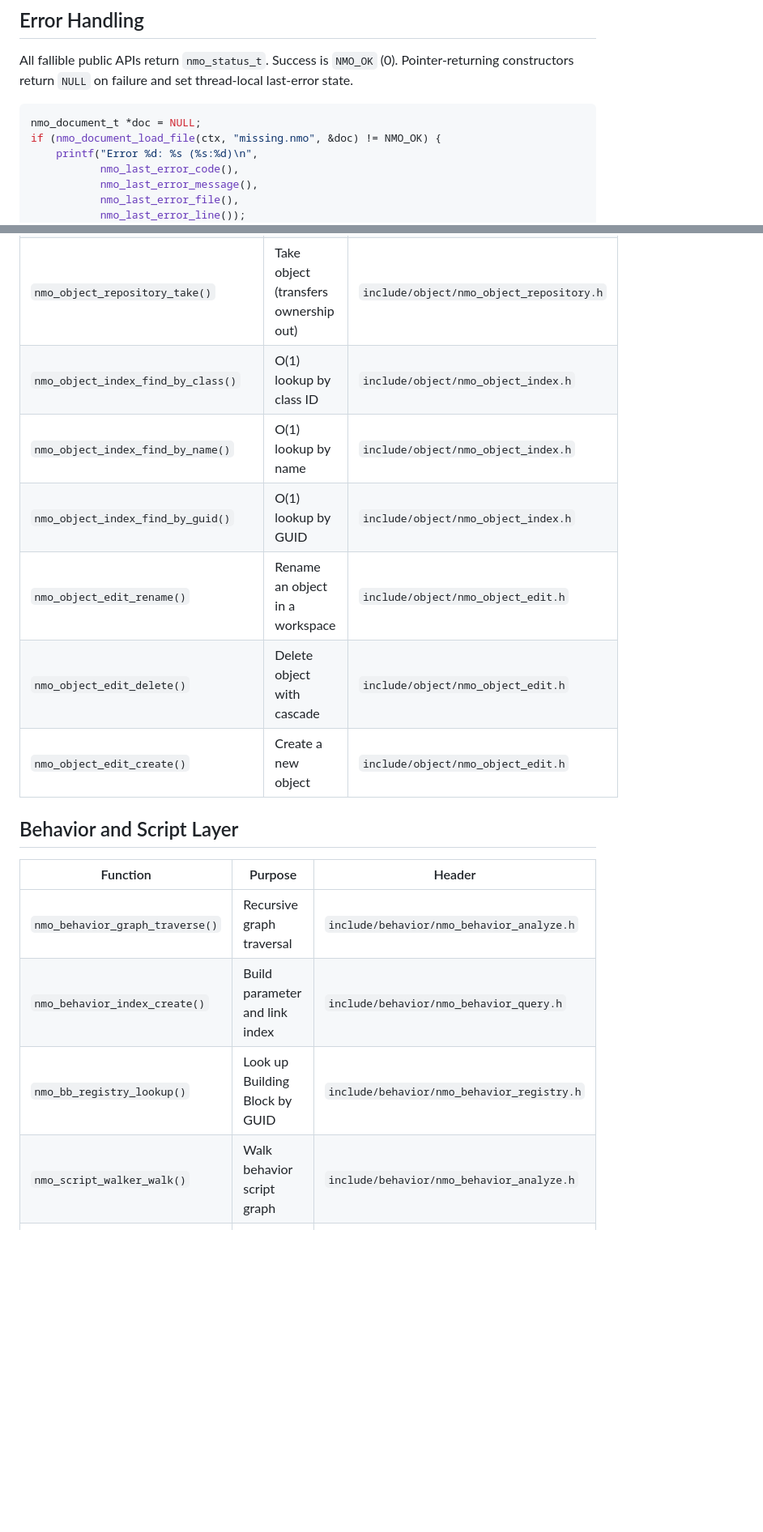
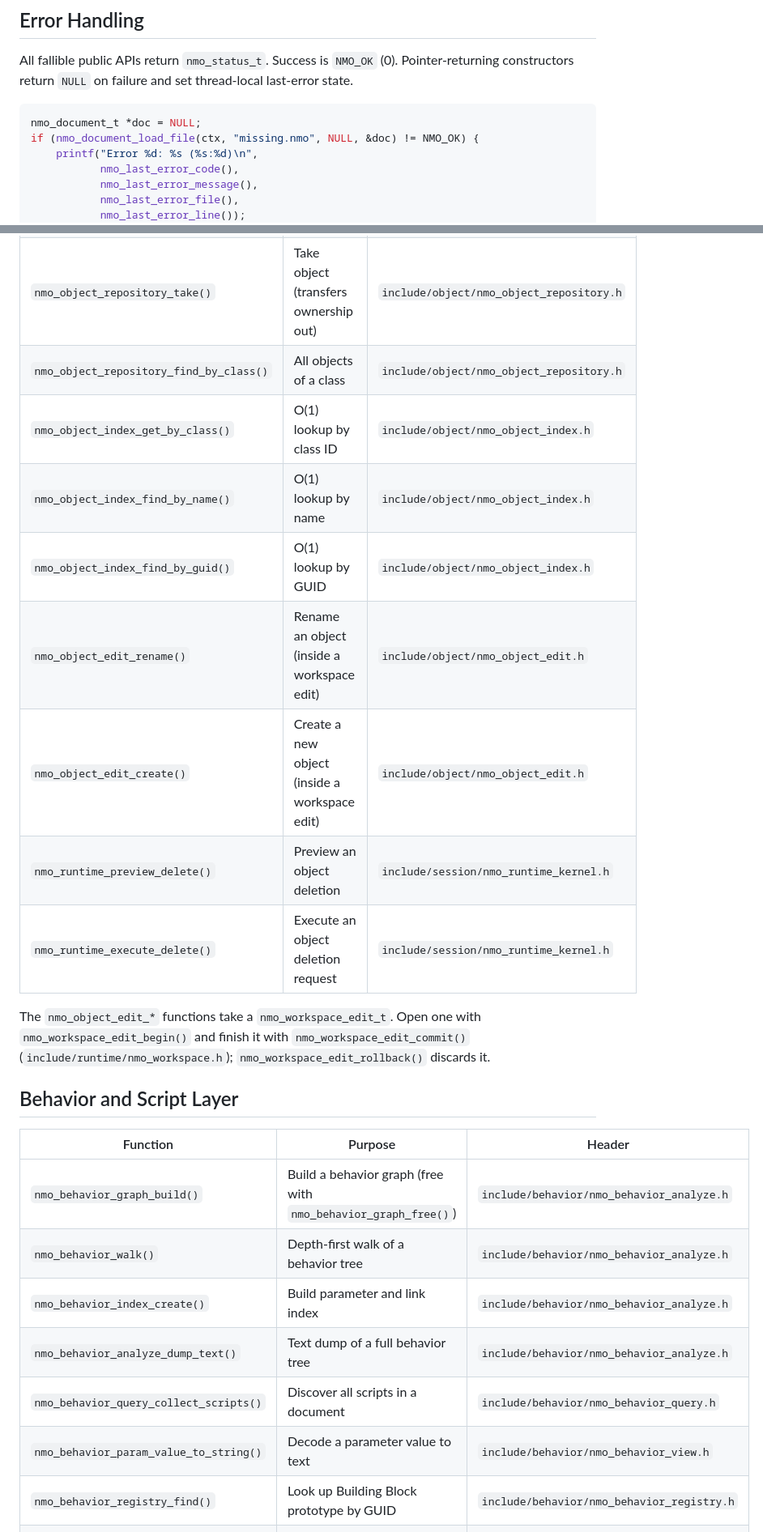
Before and after one commit to doyaGu/libnmo, a Markdown page: docs/api.md, 2 parts joined by grey strips. Shown at 81% size. Drawn GitHub-style; blank space fills up the shorter version.

````diff
--- a/docs/api.md
+++ b/docs/api.md
@@ -32,7 +32,7 @@ last-error state.
 
 ```c
 nmo_document_t *doc = NULL;
-if (nmo_document_load_file(ctx, "missing.nmo", &doc) != NMO_OK) {
+if (nmo_document_load_file(ctx, "missing.nmo", NULL, &doc) != NMO_OK) {
     printf("Error %d: %s (%s:%d)\n",
            nmo_last_error_code(),
            nmo_last_error_message(),
@@ -95,19 +99,28 @@ schema. Consumers do not infer count fields from naming conventions.
 | `nmo_object_repository_add()`           | Add object (transfers ownership)       | `include/object/nmo_object_repository.h`     |
 | `nmo_object_repository_find_by_id()`    | Lookup by object ID                    | `include/object/nmo_object_repository.h`     |
 | `nmo_object_repository_take()`          | Take object (transfers ownership out)  | `include/object/nmo_object_repository.h`     |
-| `nmo_object_index_find_by_class()`      | O(1) lookup by class ID                | `include/object/nmo_object_index.h`          |
+| `nmo_object_repository_find_by_class()` | All objects of a class                 | `include/object/nmo_object_repository.h`     |
+| `nmo_object_index_get_by_class()`       | O(1) lookup by class ID                | `include/object/nmo_object_index.h`          |
 | `nmo_object_index_find_by_name()`       | O(1) lookup by name                    | `include/object/nmo_object_index.h`          |
 | `nmo_object_index_find_by_guid()`       | O(1) lookup by GUID                    | `include/object/nmo_object_index.h`          |
-| `nmo_object_edit_rename()`              | Rename an object in a workspace        | `include/object/nmo_object_edit.h`           |
-| `nmo_object_edit_delete()`              | Delete object with cascade             | `include/object/nmo_object_edit.h`           |
-| `nmo_object_edit_create()`              | Create a new object                    | `include/object/nmo_object_edit.h`           |
+| `nmo_object_edit_rename()`              | Rename an object (inside a workspace edit) | `include/object/nmo_object_edit.h`       |
+| `nmo_object_edit_create()`              | Create a new object (inside a workspace edit) | `include/object/nmo_object_edit.h`    |
+| `nmo_runtime_preview_delete()`          | Preview an object deletion                 | `include/session/nmo_runtime_kernel.h`   |
+| `nmo_runtime_execute_delete()`          | Execute an object deletion request     | `include/session/nmo_runtime_kernel.h`       |
+
+The `nmo_object_edit_*` functions take a `nmo_workspace_edit_t`. Open one with
+`nmo_workspace_edit_begin()` and finish it with `nmo_workspace_edit_commit()`
+(`include/runtime/nmo_workspace.h`); `nmo_workspace_edit_rollback()` discards it.
 
 ## Behavior and Script Layer
 
 | Function                            | Purpose                                    | Header                                     |
 |-------------------------------------|--------------------------------------------|--------------------------------------------|
-| `nmo_behavior_graph_traverse()`     | Recursive graph traversal                  | `include/behavior/nmo_behavior_analyze.h`  |
-| `nmo_behavior_index_create()`       | Build parameter and link index             | `include/behavior/nmo_behavior_query.h`    |
-| `nmo_bb_registry_lookup()`          | Look up Building Block by GUID             | `include/behavior/nmo_behavior_registry.h` |
-| `nmo_script_walker_walk()`          | Walk behavior script graph                 | `include/behavior/nmo_behavior_analyze.h`  |
+| `nmo_behavior_graph_build()`        | Build a behavior graph (free with `nmo_behavior_graph_free()`) | `include/behavior/nmo_behavior_analyze.h` |
+| `nmo_behavior_walk()`               | Depth-first walk of a behavior tree        | `include/behavior/nmo_behavior_analyze.h`  |
+| `nmo_behavior_index_create()`       | Build parameter and link index             | `include/behavior/nmo_behavior_analyze.h`  |
+| `nmo_behavior_analyze_dump_text()`  | Text dump of a full behavior tree          | `include/behavior/nmo_behavior_analyze.h`  |
+| `nmo_behavior_query_collect_scripts()` | Discover all scripts in a document      | `include/behavior/nmo_behavior_query.h`    |
+| `nmo_behavior_param_value_to_string()` | Decode a parameter value to text        | `include/behavior/nmo_behavior_view.h`     |
+| `nmo_behavior_registry_find()`      | Look up Building Block prototype by GUID   | `include/behavior/nmo_behavior_registry.h` |
 | `nmo_edit_plan_create()`            | Create a new behavior edit plan            | `include/behavior/nmo_edit_plan.h`         |
````
Also changed, not shown: other parts of docs/api.md (+66 -39 lines), docs/api-tiers.md (+1 -0 lines).
